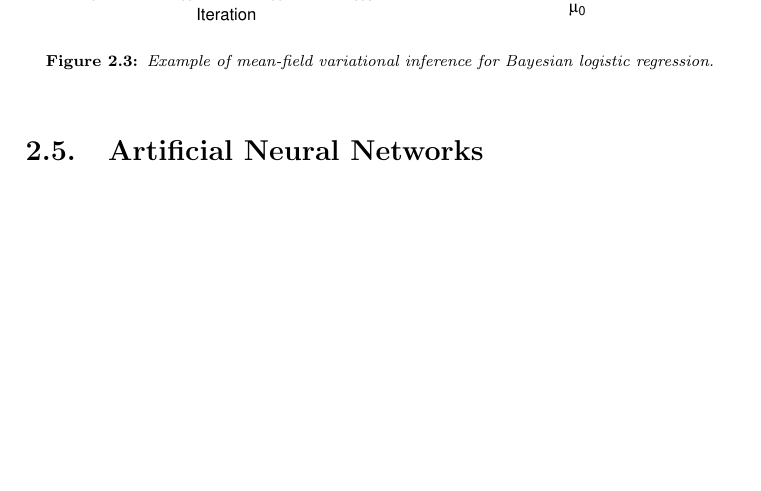
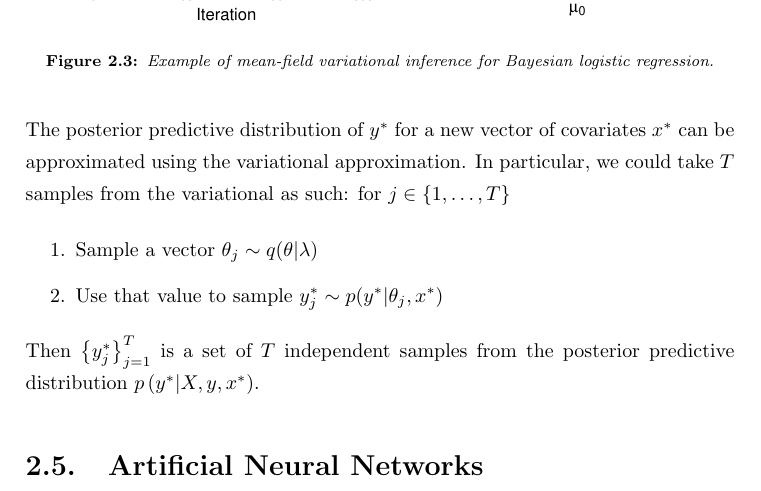
Before and after one commit to mariobecerra/computer_science_msc_dissertation, a LaTeX thesis (latex/msc_thesis.tex, which reads latex/Chapters/02_theory.tex): part of page 39 of 62, cut so that both start at the same text, the shorter picture padded with empty space. Compiled offline with pdfLaTeX.

Commit message:
Posterior predictive distribution samples in VI

```diff
--- a/latex/Chapters/02_theory.tex
+++ b/latex/Chapters/02_theory.tex
@@ -601,16 +601,15 @@ Figure \ref{fig:BBVI_plots} shows the results of the implementation, and we show
     \label{fig:BBVI_plots}
 \end{figure}
 
-%The posterior predictive distribution for a new observation pair $(x^*, y^*)$ can be approximated using the variational approximation. In particular, we could take $T$ samples from the variational  as such
-%
-%\begin{equation*}
-  %\begin{split}
-      %p(y^* | X, y, x^*) &=
-        %\int \prob{y^* | \theta, x^*} \prob{\theta | X, y} d\theta \\
-      %& \approx \int \prob{y^* | \theta, x^*} \q{\theta | X, y} d\theta \\
-      %& \approx \frac{1}{T} \sum_{t = 1}^T \prob{y^* | \theta, x^*},
-  %\end{split}
-%\end{equation*}
+The posterior predictive distribution of $y^*$ for a new vector of covariates $x^*$ can be approximated using the variational approximation. In particular, we could take $T$ samples from the variational as such: for $j \in \left\{ 1, \ldots, T \right\}$
+
+
+\begin{enumerate}
+  \item Sample a vector $\theta_j \sim q(\theta | \lambda)$
+  \item Use that value to sample $y_j^* \sim p(y^* | \theta_j, x^*)$
+\end{enumerate}
+
+Then $\left\{ y_j^* \right\}_{j = 1}^T$ is a set of $T$ independent samples from the posterior predictive distribution $\prob{y^* | X, y, x^*}$.
 
 %%%%%%%%%%%%%%%%%%%%%%%%%%%%%%%%%%%%%%%%%%%%%%%%%%%%%%%%%%%%%%%%%%%%%%%%%%%%%%%%%%%%%%%%%%
 %%%%%%%%%%%%%%%%%%%%%%%%%%%%%%%%%%%%%%%%%%%%%%%%%%%%%%%%%%%%%%%%%%%%%%%%%%%%%%%%%%%%%%%%%%
```
